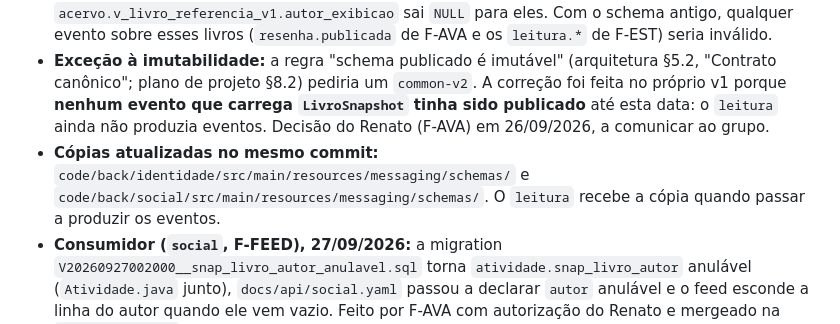
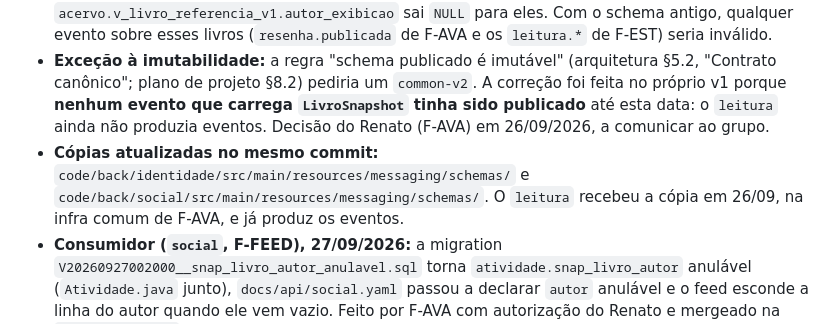
Before and after one commit to ICEI-PUC-Minas-PMGES-TI/pmg-es-2026-2-ti5-6904100-le-ai, a Markdown page: docs/mensageria/README.md, the part around the change. Drawn GitHub-style.

```diff
--- a/docs/mensageria/README.md
+++ b/docs/mensageria/README.md
@@ -27,7 +27,7 @@ Fonte canônica dos contratos JSON transportados pelo RabbitMQ. A infraestrutura
 - **O que mudou:** em `common-v1.schema.json`, `LivroSnapshot.autor` passou de `{ "type": "string", "minLength": 1 }` para `{ "type": ["string", "null"], "minLength": 1 }`. O campo continua obrigatório (chave presente); `null` significa livro sem autor. Texto vazio continua proibido.
 - **Por quê:** 701 livros oficiais do acervo não têm autor, e `acervo.v_livro_referencia_v1.autor_exibicao` sai `NULL` para eles. Com o schema antigo, qualquer evento sobre esses livros (`resenha.publicada` de F-AVA e os `leitura.*` de F-EST) seria inválido.
 - **Exceção à imutabilidade:** a regra "schema publicado é imutável" (arquitetura §5.2, "Contrato canônico"; plano de projeto §8.2) pediria um `common-v2`. A correção foi feita no próprio v1 porque **nenhum evento que carrega `LivroSnapshot` tinha sido publicado** até esta data: o `leitura` ainda não produzia eventos. Decisão do Renato (F-AVA) em 26/09/2026, a comunicar ao grupo.
-- **Cópias atualizadas no mesmo commit:** `code/back/identidade/src/main/resources/messaging/schemas/` e `code/back/social/src/main/resources/messaging/schemas/`. O `leitura` recebe a cópia quando passar a produzir os eventos.
+- **Cópias atualizadas no mesmo commit:** `code/back/identidade/src/main/resources/messaging/schemas/` e `code/back/social/src/main/resources/messaging/schemas/`. O `leitura` recebeu a cópia em 26/09, na infra comum de F-AVA, e já produz os eventos.
 - **Consumidor (`social`, F-FEED), 27/09/2026:** a migration `V20260927002000__snap_livro_autor_anulavel.sql` torna `atividade.snap_livro_autor` anulável (`Atividade.java` junto), `docs/api/social.yaml` passou a declarar `autor` anulável e o feed esconde a linha do autor quando ele vem vazio. Feito por F-AVA com autorização do Renato e mergeado na `desenvolvimento` em 27/09/2026 por decisão dele; **a revisão do Kayke continua pendente**. Registro para o agente dele em `code/back/social/AGENTS.md`.
 - **Enquanto a migration não estiver aplicada num ambiente, nenhum evento com `autor: null` pode ser publicado nele:** o `catch (DataIntegrityViolationException)` do `ConsumidorDeAtividade` engoliria o erro de NOT NULL e a atividade sumiria sem ir para a DLQ.
 - **Produtores (`leitura`, F-AVA e F-EST):** montam `autor` a partir de `autor_exibicao` e mandam `null` quando o livro não tem autor. Nunca um texto inventado.
```
Also changed, not shown: 1 other file.
